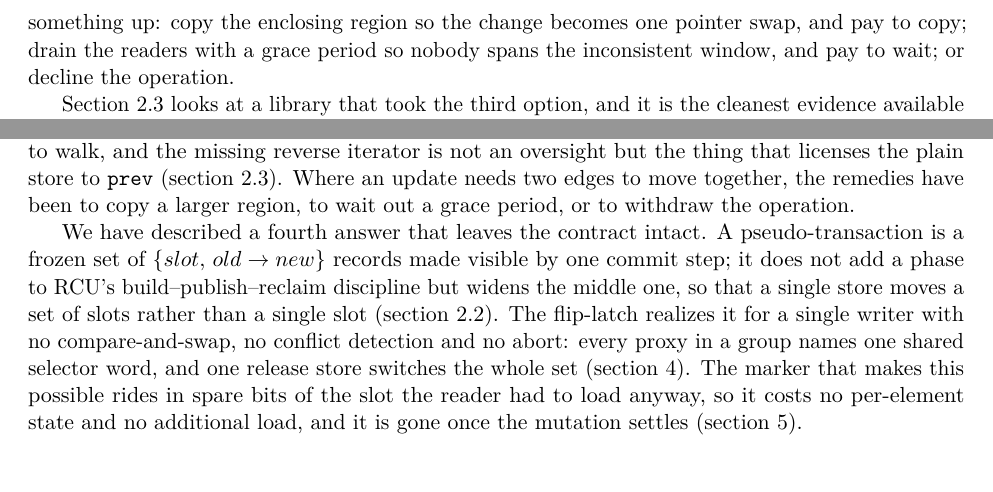
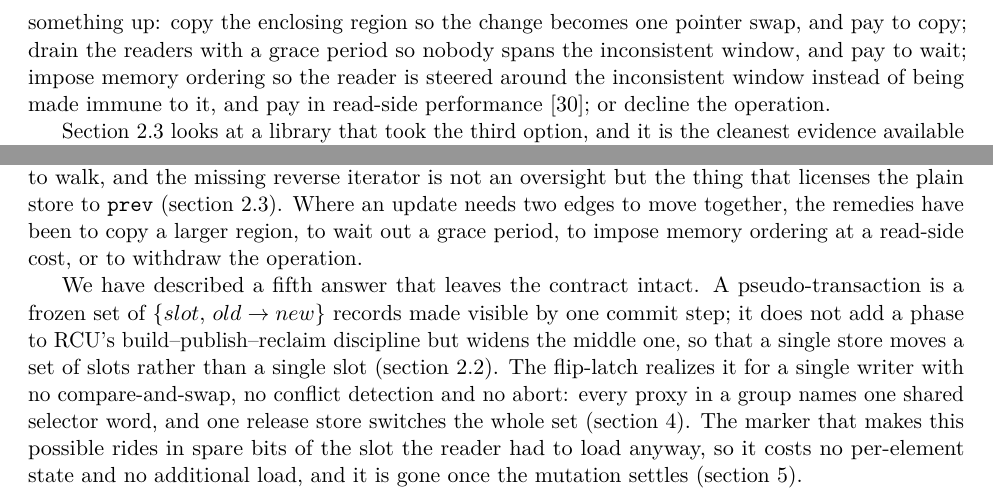
Before and after one commit to compudj/articles, a LaTeX paper (p1-sw-flip-latch/main.tex): two parts of pages 2 and 26 of 30 before the commit and two parts of pages 2 and 26 of 31 after it, joined at a grey line, cut so that both start at the same text, the shorter picture padded with empty space. Compiled offline with pdfLaTeX.

Commit message:
p1: add reader-side memory ordering as a remedy (McKenney review)
The list of remedies for a multi-word coherent update omitted memory
ordering -- steering the reader around the inconsistent window rather
than making it immune to it -- which gives up read-side performance. Add
it to the introduction and conclusion lists, citing Triplett's
relativistic causal ordering, and renumber the pseudo-transaction from
the fourth answer to the fifth. Sec. "Why one store is not enough" keeps
the deeper point that ordering does not reach the bidirectional case.

Also add the Josh Triplett PhD thesis to the shared bibliography.

Signed-off-by: Mathieu Desnoyers <mathieu.desnoyers@efficios.com>

```diff
--- a/p1-sw-flip-latch/main.tex
+++ b/p1-sw-flip-latch/main.tex
@@ -74,8 +74,10 @@ The constraint is real, though, and it is one store. An update that must change
 several words coherently has no atomic operation to express itself with. The remedies
 are familiar and each gives something up: copy the enclosing region so the
 change becomes one pointer swap, and pay to copy; drain the readers with a grace
-period so nobody spans the inconsistent window, and pay to wait; or decline the
-operation.
+period so nobody spans the inconsistent window, and pay to wait; impose memory
+ordering so the reader is steered around the inconsistent window instead of being
+made immune to it, and pay in read-side performance~\citep{JoshTriplettPhD}; or
+decline the operation.
 
 \Cref{sec:onestore} looks at a library that took the third option, and it is
 the cleanest evidence available that the problem is real, and it is not confined
@@ -2194,9 +2196,10 @@ backward chain that no reader is allowed to walk, and the missing reverse
 iterator is not an oversight but the thing that licenses the plain store to
 \code{prev} (\cref{sec:onestore}). Where an update needs two edges to move
 together, the remedies have been to copy a larger region, to wait out a grace
-period, or to withdraw the operation.
-
-We have described a fourth answer that leaves the contract intact. A \pseudotxn
+period, to impose memory ordering at a read-side cost, or to withdraw the
+operation.
+
+We have described a fifth answer that leaves the contract intact. A \pseudotxn
 is a frozen set of \record{slot}{old}{new} records made visible by one commit
 step; it does not add a phase to \rcu's build--publish--reclaim discipline but
 widens the middle one, so that a single store moves a set of slots rather than a
```
Also changed, not shown: common/urcu-txn.bib (+12 -0 lines), p1-sw-flip-latch/main.bbl.
